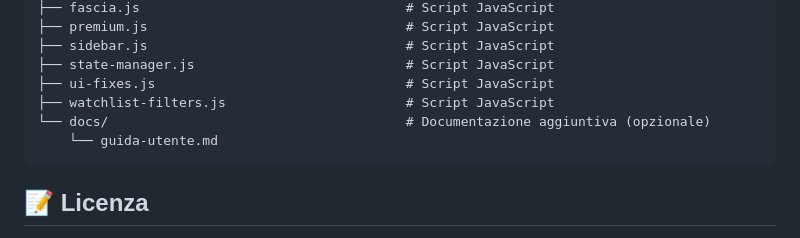
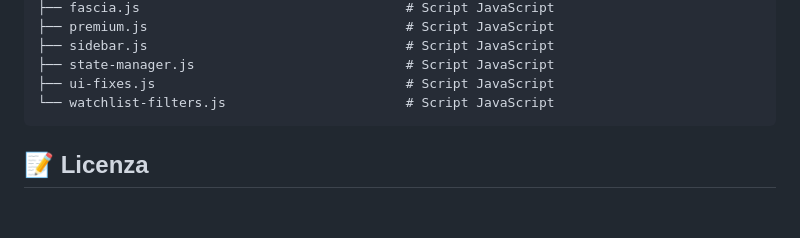
Before and after one commit to Tamaax/Fantametrica, a Markdown page: README.md, the part around the change. GitHub-like rendering; blank space fills up the shorter version.

````diff
--- a/README.md
+++ b/README.md
@@ -57,9 +57,7 @@ Fantametrica/
 ├── sidebar.js                                 # Script JavaScript
 ├── state-manager.js                           # Script JavaScript
 ├── ui-fixes.js                                # Script JavaScript
-├── watchlist-filters.js                       # Script JavaScript
-└── docs/                                      # Documentazione aggiuntiva (opzionale)
-    └── guida-utente.md
+└── watchlist-filters.js                       # Script JavaScript
 ```
 
 ## 📝 Licenza
````
